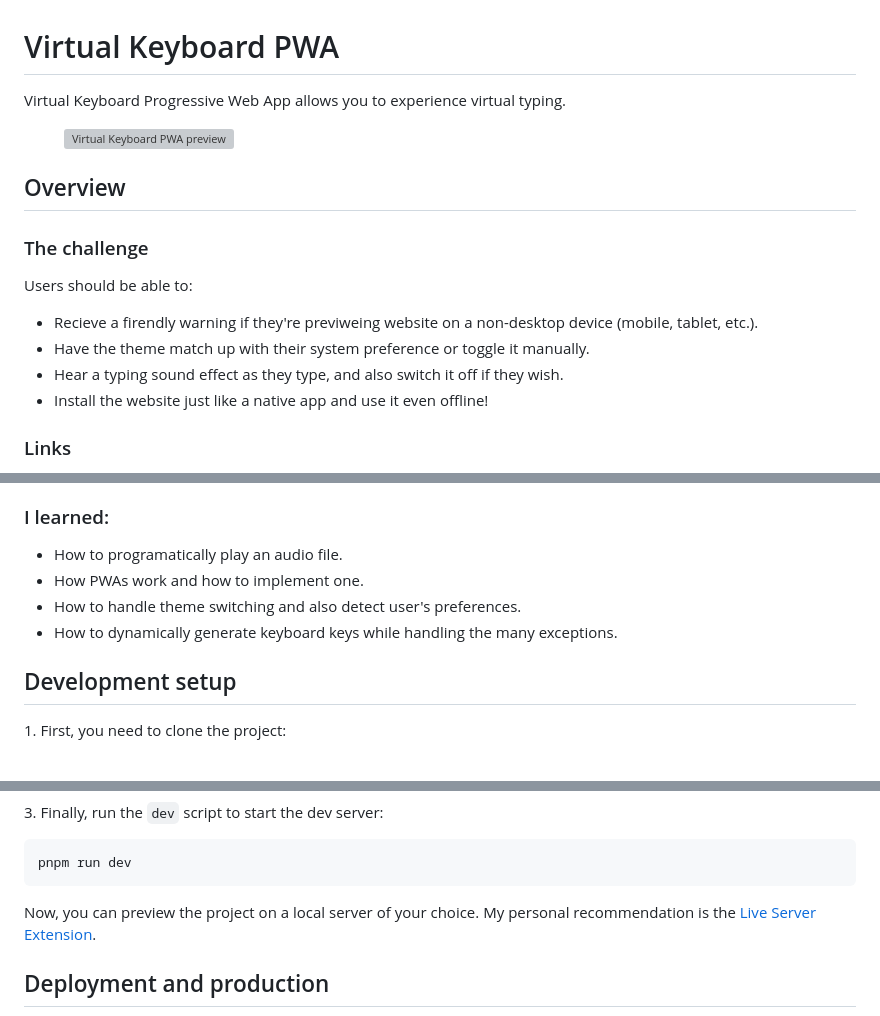
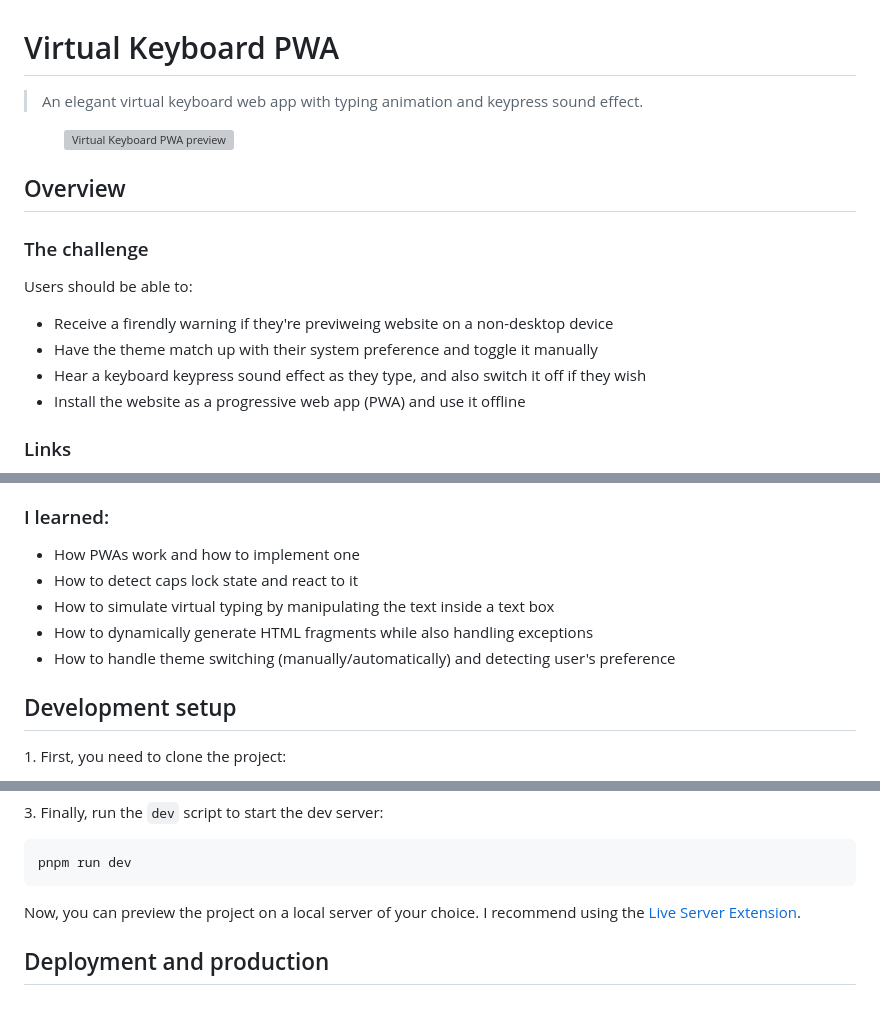
Before and after one commit to ShayanTheNerd/virtual-keyboard-PWA, a Markdown page: README.md, 3 parts joined by grey strips. Drawn GitHub-style; grey boxes are pictures that could not be loaded.

Commit message:
🧹 chore: update README.md

````diff
--- a/README.md
+++ b/README.md
@@ -1,8 +1,11 @@
 <h1>Virtual Keyboard PWA</h1>
 
-<p>
-   Virtual Keyboard Progressive Web App allows you to experience virtual typing.
-</p>
+<blockquote>
+   <p>
+      An elegant virtual keyboard web app with typing animation and keypress sound effect.
+   </p>
+</blockquote>
+
 <figure>
    <img src="https://github.com/ShayanTheNerd/virtual-keyboard-PWA/blob/main/og-img.webp" alt="Virtual Keyboard PWA preview" />
 </figure>
@@ -11,10 +14,10 @@
 <h3>The challenge</h3>
 <p>Users should be able to:</p>
 <ul>
-   <li>Recieve a firendly warning if they're previweing website on a non-desktop device (mobile, tablet, etc.).</li>
-   <li>Have the theme match up with their system preference or toggle it manually.</li>
-   <li>Hear a typing sound effect as they type, and also switch it off if they wish.</li>
-   <li>Install the website just like a native app and use it even offline!</li>
+   <li>Receive a firendly warning if they're previweing website on a non-desktop device</li>
+   <li>Have the theme match up with their system preference and toggle it manually</li>
+   <li>Hear a keyboard keypress sound effect as they type, and also switch it off if they wish</li>
+   <li>Install the website as a progressive web app (PWA) and use it offline</li>
 </ul>
 
 <h3>Links</h3>
@@ -48,10 +51,11 @@
 
 <h3>I learned:</h3>
 <ul>
-   <li>How to programatically play an audio file.</li>
-   <li>How PWAs work and how to implement one.</li>
-   <li>How to handle theme switching and also detect user's preferences.</li>
-   <li>How to dynamically generate keyboard keys while handling the many exceptions.</li>
+   <li>How PWAs work and how to implement one</li>
+   <li>How to detect caps lock state and react to it</li>
+   <li>How to simulate virtual typing by manipulating the text inside a text box</li>
+   <li>How to dynamically generate HTML fragments while also handling exceptions</li>
+   <li>How to handle theme switching (manually/automatically) and detecting user's preference</li>
 </ul>
 
 <h2>Development setup</h2>
@@ -83,7 +87,7 @@ pnpm i
 pnpm run dev
 ```
 
-<p>Now, you can preview the project on a local server of your choice. My personal recommendation is the <a href="https://marketplace.visualstudio.com/items?itemName=ritwickdey.LiveServer">Live Server Extension</a>.</p>
+<p>Now, you can preview the project on a local server of your choice. I recommend using the <a href="https://marketplace.visualstudio.com/items?itemName=ritwickdey.LiveServer">Live Server Extension</a>.</p>
 
 <h2>Deployment and production</h2>
 <p>Before deploying the project or creating a new pull request, run the following commands and make sure there are no errors:</p>
````
Also changed, not shown: other parts of README.md (+2 -2 lines).
